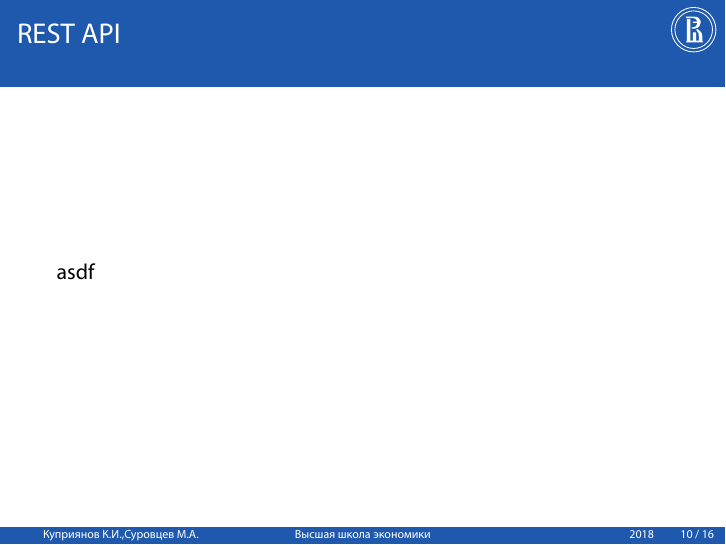
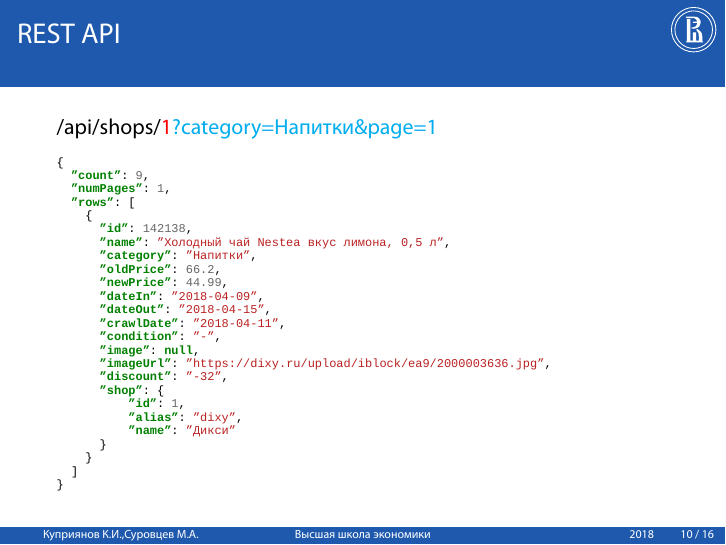
Before and after one commit to Sinopsys/Kursach-Documentation, LaTeX slides (prez/russian/example-beamer-HSE.tex, which reads prez/russian/HSE-theme/beamerthemeHSE.sty): page 10 of 16. Compiled offline with XeLaTeX; a missing font is replaced by an installed copy or a similar font.

Commit message:
Rest api code snippet.

```diff
--- a/prez/russian/HSE-theme/beamerthemeHSE.sty
+++ b/prez/russian/HSE-theme/beamerthemeHSE.sty
@@ -10,6 +10,8 @@
 \usepackage{xcolor}
 \usepackage{etoolbox}
 \usepackage{hyperref}
+\usepackage[cache=false]{minted}
+\setminted{fontsize=\tiny, autogobble=true}
 
 \ProvidesPackage{beamerthemeHSE}[2015/04/26] % Defines the theme HSE
 
--- a/prez/russian/example-beamer-HSE.tex
+++ b/prez/russian/example-beamer-HSE.tex
@@ -145,9 +144,38 @@
     asdf
 \end{frame}
 
-\begin{frame}
+\begin{frame}[fragile]
     \frametitle{REST API}
-    asdf
+
+    /api/shops/\textcolor{red}{1}\textcolor{cyan}{?category=Напитки\&page=1}
+    \medskip
+    \begin{minted}{json}
+    {
+      "count": 9,
+      "numPages": 1,
+      "rows": [
+        {
+          "id": 142138,
+          "name": "Холодный чай Nestea вкус лимона, 0,5 л",
+          "category": "Напитки",
+          "oldPrice": 66.2,
+          "newPrice": 44.99,
+          "dateIn": "2018-04-09",
+          "dateOut": "2018-04-15",
+          "crawlDate": "2018-04-11",
+          "condition": "-",
+          "image": null,
+          "imageUrl": "https://dixy.ru/upload/iblock/ea9/2000003636.jpg",
+          "discount": "-32",
+          "shop": {
+              "id": 1,
+              "alias": "dixy",
+              "name": "Дикси"
+          }
+        }
+      ]
+    }
+    \end{minted}
 \end{frame}
 
 \begin{frame}
```
Also changed, not shown: prez/russian/example-beamer-HSE.pdf, prez/russian/example-beamer-HSE.tex (1 more changed lines).
